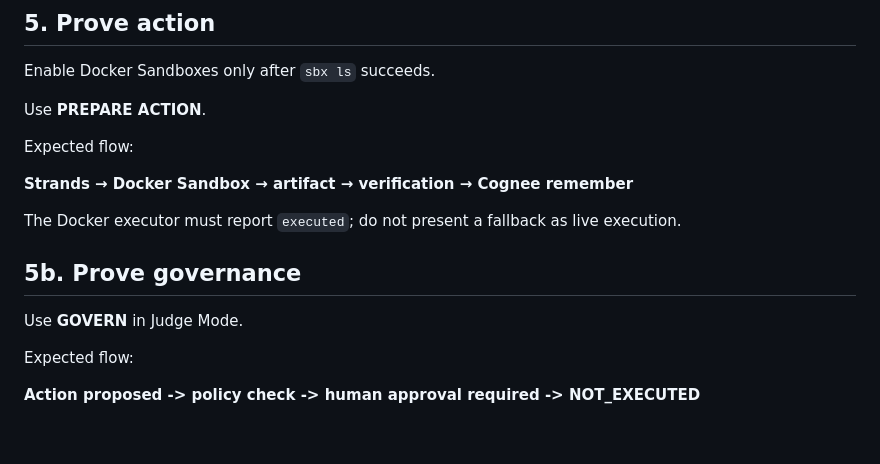
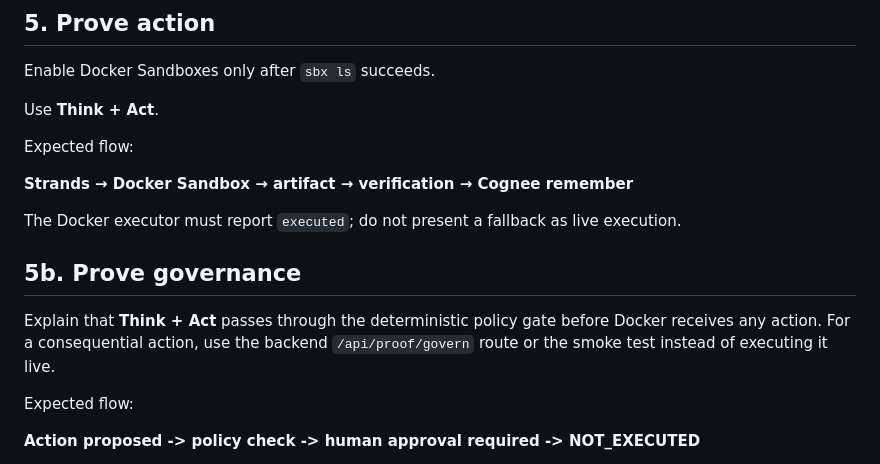
Before and after one commit to Rafa-Innerchispa/inneros-personal-brain, a Markdown page: docs/DEMO_RUNBOOK.md, the part around the change. Rendered like a GitHub page; blank space fills up the shorter version.

```diff
--- a/docs/DEMO_RUNBOOK.md
+++ b/docs/DEMO_RUNBOOK.md
@@ -88,7 +88,7 @@ global AMD route from the Windows localhost process list.
 
 Enable Docker Sandboxes only after `sbx ls` succeeds.
 
-Use **PREPARE ACTION**.
+Use **Think + Act**.
 
 Expected flow:
 
@@ -98,7 +98,9 @@ The Docker executor must report `executed`; do not present a fallback as live ex
 
 ## 5b. Prove governance
 
-Use **GOVERN** in Judge Mode.
+Explain that **Think + Act** passes through the deterministic policy gate before
+Docker receives any action. For a consequential action, use the backend
+`/api/proof/govern` route or the smoke test instead of executing it live.
 
 Expected flow:
 
```
Also changed, not shown: README.md (+17 -6 lines), docs/CURRENT_HANDOFF.md (+2 -1 lines).
